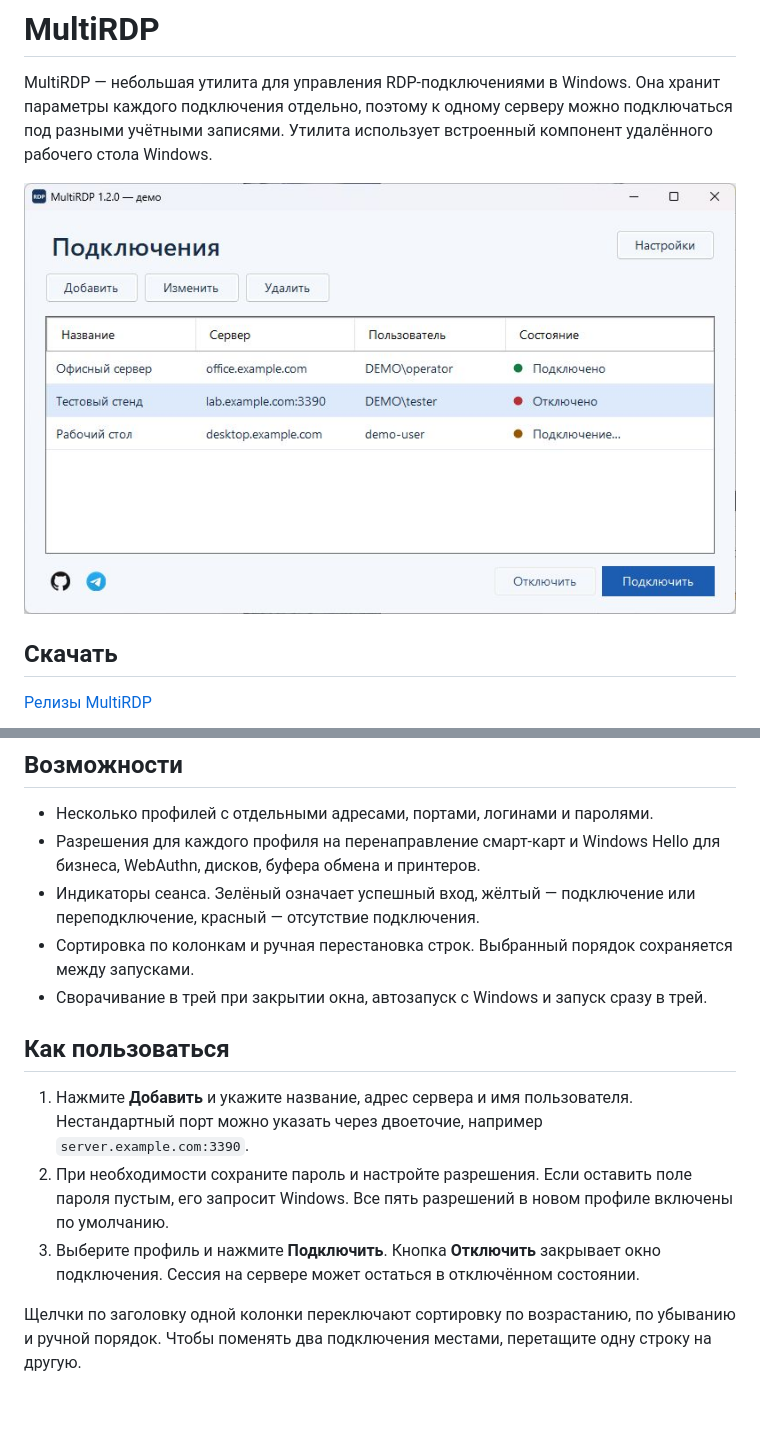
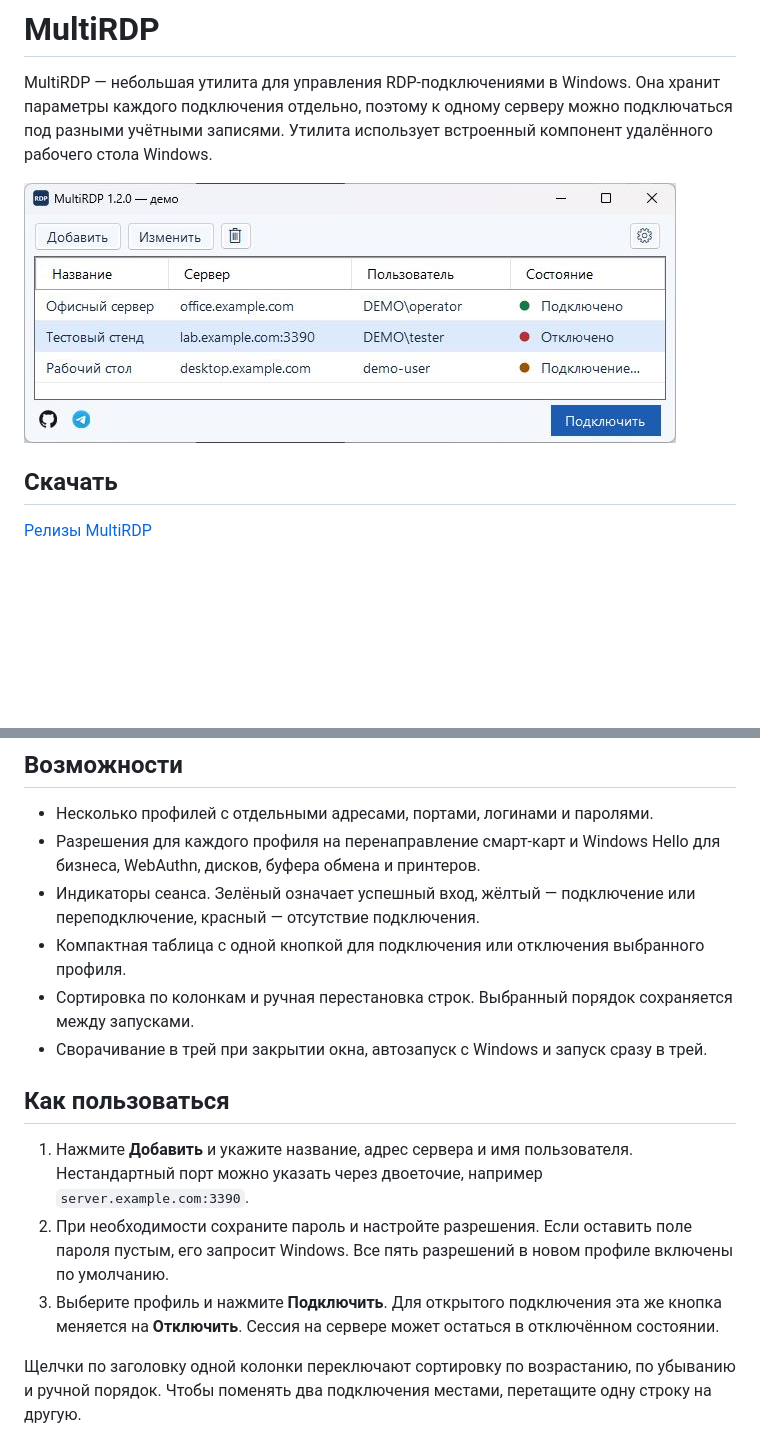
Before and after one commit to ezh-HaMMeR/multirdp, a Markdown page: README.md, 2 parts joined by grey strips. Rendered like a GitHub page; pictures changed too: docs/multirdp-demo.jpg; blank space fills up the shorter version.

```diff
--- a/README.md
+++ b/README.md
@@ -15,6 +15,7 @@ MultiRDP — небольшая утилита для управления RDP-
 - Несколько профилей с отдельными адресами, портами, логинами и паролями.
 - Разрешения для каждого профиля на перенаправление смарт-карт и Windows Hello для бизнеса, WebAuthn, дисков, буфера обмена и принтеров.
 - Индикаторы сеанса. Зелёный означает успешный вход, жёлтый — подключение или переподключение, красный — отсутствие подключения.
+- Компактная таблица с одной кнопкой для подключения или отключения выбранного профиля.
 - Сортировка по колонкам и ручная перестановка строк. Выбранный порядок сохраняется между запусками.
 - Сворачивание в трей при закрытии окна, автозапуск с Windows и запуск сразу в трей.
 
@@ -22,7 +23,7 @@ MultiRDP — небольшая утилита для управления RDP-
 
 1. Нажмите **Добавить** и укажите название, адрес сервера и имя пользователя. Нестандартный порт можно указать через двоеточие, например `server.example.com:3390`.
 2. При необходимости сохраните пароль и настройте разрешения. Если оставить поле пароля пустым, его запросит Windows. Все пять разрешений в новом профиле включены по умолчанию.
-3. Выберите профиль и нажмите **Подключить**. Кнопка **Отключить** закрывает окно подключения. Сессия на сервере может остаться в отключённом состоянии.
+3. Выберите профиль и нажмите **Подключить**. Для открытого подключения эта же кнопка меняется на **Отключить**. Сессия на сервере может остаться в отключённом состоянии.
 
 Щелчки по заголовку одной колонки переключают сортировку по возрастанию, по убыванию и ручной порядок. Чтобы поменять два подключения местами, перетащите одну строку на другую.
 
```
Also changed, not shown: 1 other file.
